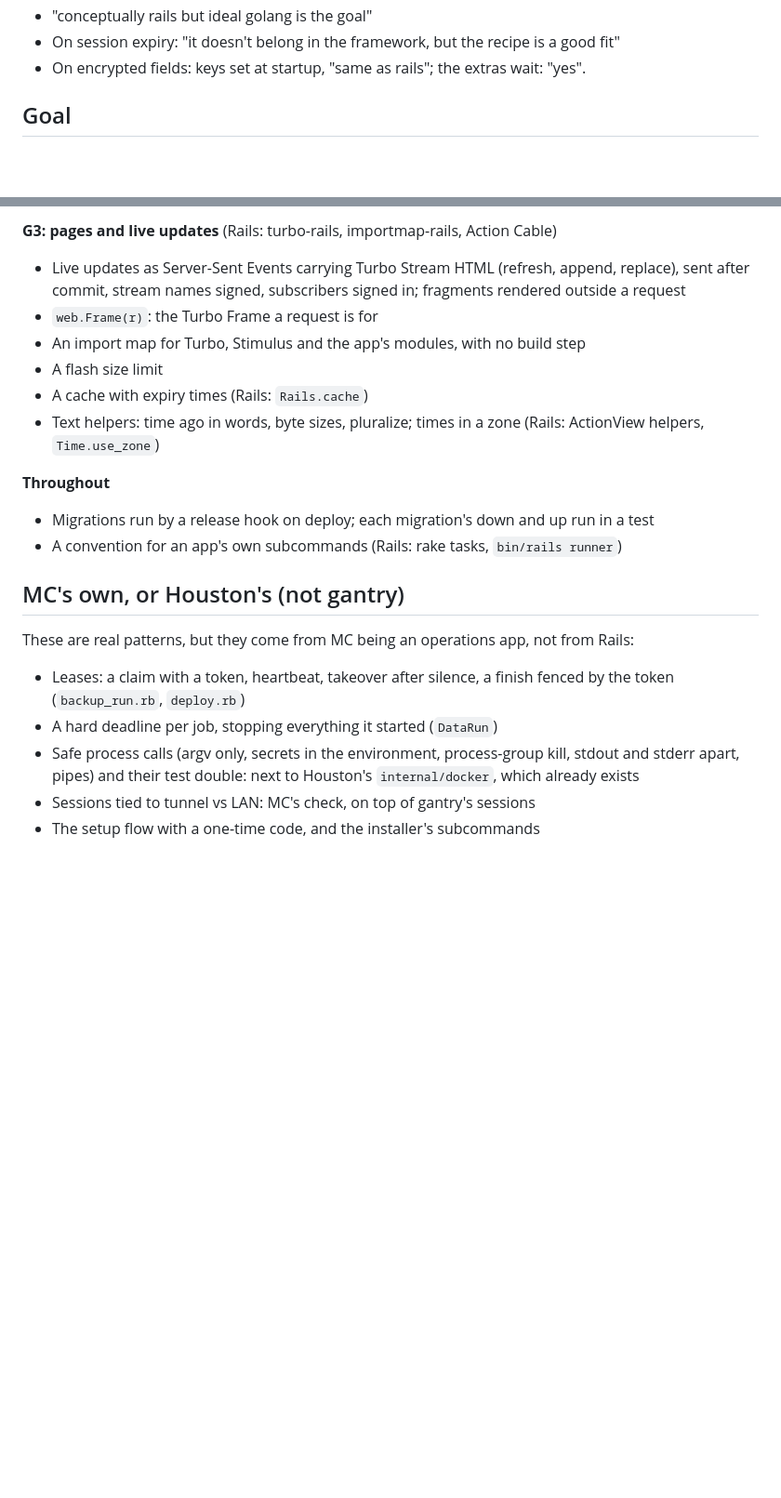
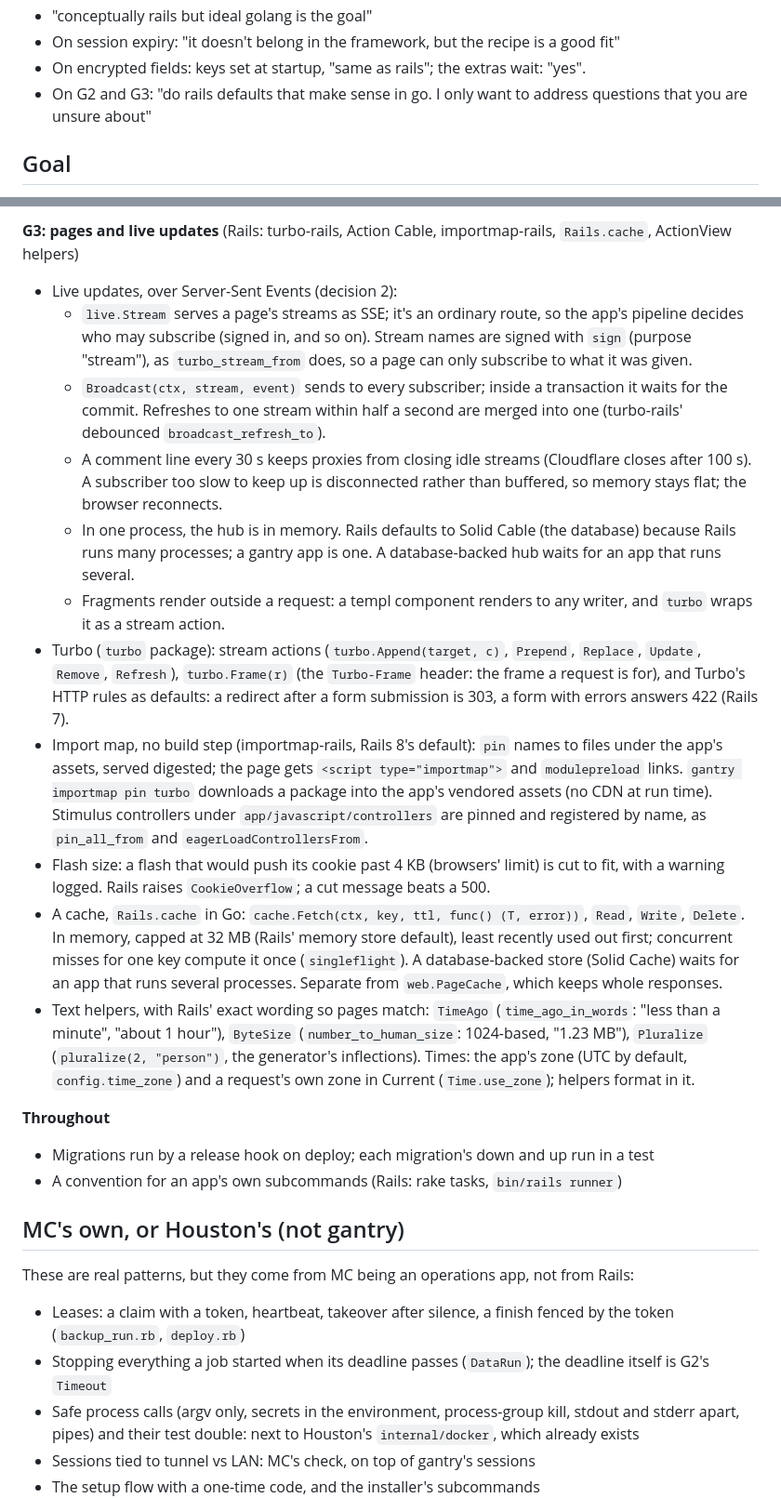
Before and after one commit to scttymn/gantry, a Markdown page: docs/plans/mission-control.md, 2 parts joined by grey strips. Shown at 93% size. GitHub-like rendering; blank space fills up the shorter version.

```diff
--- a/docs/plans/mission-control.md
+++ b/docs/plans/mission-control.md
@@ -14,6 +14,7 @@
 - "conceptually rails but ideal golang is the goal"
 - On session expiry: "it doesn't belong in the framework, but the recipe is a good fit"
 - On encrypted fields: keys set at startup, "same as rails"; the extras wait: "yes".
+- On G2 and G3: "do rails defaults that make sense in go. I only want to address questions that you are unsure about"
 
 ## Goal
 gantry can carry Mission Control (MC): today Rails 8.1, about 7,300 lines of Ruby, SQLite, Solid Queue, Solid Cache, Solid Cable, Turbo and Stimulus, under Puma and Thruster. Target: one Go process, memory that stays flat while it streams, and no regressions against the Rails version run beside it.
@@ -73,11 +86,16 @@ Each lands with its tests, and in the gym site where it applies, before the next
 
-**G3: pages and live updates** (Rails: turbo-rails, importmap-rails, Action Cable)
-- Live updates as Server-Sent Events carrying Turbo Stream HTML (refresh, append, replace), sent after commit, stream names signed, subscribers signed in; fragments rendered outside a request
-- `web.Frame(r)`: the Turbo Frame a request is for
-- An import map for Turbo, Stimulus and the app's modules, with no build step
-- A flash size limit
-- A cache with expiry times (Rails: `Rails.cache`)
-- Text helpers: time ago in words, byte sizes, pluralize; times in a zone (Rails: ActionView helpers, `Time.use_zone`)
+**G3: pages and live updates** (Rails: turbo-rails, Action Cable, importmap-rails, `Rails.cache`, ActionView helpers)
+- Live updates, over Server-Sent Events (decision 2):
+  - `live.Stream` serves a page's streams as SSE; it's an ordinary route, so the app's pipeline decides who may subscribe (signed in, and so on). Stream names are signed with `sign` (purpose "stream"), as `turbo_stream_from` does, so a page can only subscribe to what it was given.
+  - `Broadcast(ctx, stream, event)` sends to every subscriber; inside a transaction it waits for the commit. Refreshes to one stream within half a second are merged into one (turbo-rails' debounced `broadcast_refresh_to`).
+  - A comment line every 30 s keeps proxies from closing idle streams (Cloudflare closes after 100 s). A subscriber too slow to keep up is disconnected rather than buffered, so memory stays flat; the browser reconnects.
+  - In one process, the hub is in memory. Rails defaults to Solid Cable (the database) because Rails runs many processes; a gantry app is one. A database-backed hub waits for an app that runs several.
+  - Fragments render outside a request: a templ component renders to any writer, and `turbo` wraps it as a stream action.
+- Turbo (`turbo` package): stream actions (`turbo.Append(target, c)`, `Prepend`, `Replace`, `Update`, `Remove`, `Refresh`), `turbo.Frame(r)` (the `Turbo-Frame` header: the frame a request is for), and Turbo's HTTP rules as defaults: a redirect after a form submission is 303, a form with errors answers 422 (Rails 7).
+- Import map, no build step (importmap-rails, Rails 8's default): `pin` names to files under the app's assets, served digested; the page gets `<script type="importmap">` and `modulepreload` links. `gantry importmap pin turbo` downloads a package into the app's vendored assets (no CDN at run time). Stimulus controllers under `app/javascript/controllers` are pinned and registered by name, as `pin_all_from` and `eagerLoadControllersFrom`.
+- Flash size: a flash that would push its cookie past 4 KB (browsers' limit) is cut to fit, with a warning logged. Rails raises `CookieOverflow`; a cut message beats a 500.
+- A cache, `Rails.cache` in Go: `cache.Fetch(ctx, key, ttl, func() (T, error))`, `Read`, `Write`, `Delete`. In memory, capped at 32 MB (Rails' memory store default), least recently used out first; concurrent misses for one key compute it once (`singleflight`). A database-backed store (Solid Cache) waits for an app that runs several processes. Separate from `web.PageCache`, which keeps whole responses.
+- Text helpers, with Rails' exact wording so pages match: `TimeAgo` (`time_ago_in_words`: "less than a minute", "about 1 hour"), `ByteSize` (`number_to_human_size`: 1024-based, "1.23 MB"), `Pluralize` (`pluralize(2, "person")`, the generator's inflections). Times: the app's zone (UTC by default, `config.time_zone`) and a request's own zone in Current (`Time.use_zone`); helpers format in it.
 
 **Throughout**
 - Migrations run by a release hook on deploy; each migration's down and up run in a test
@@ -86,7 +104,7 @@ Each lands with its tests, and in the gym site where it applies, before the next
 ## MC's own, or Houston's (not gantry)
 These are real patterns, but they come from MC being an operations app, not from Rails:
 - Leases: a claim with a token, heartbeat, takeover after silence, a finish fenced by the token (`backup_run.rb`, `deploy.rb`)
-- A hard deadline per job, stopping everything it started (`DataRun`)
+- Stopping everything a job started when its deadline passes (`DataRun`); the deadline itself is G2's `Timeout`
 - Safe process calls (argv only, secrets in the environment, process-group kill, stdout and stderr apart, pipes) and their test double: next to Houston's `internal/docker`, which already exists
 - Sessions tied to tunnel vs LAN: MC's check, on top of gantry's sessions
 - The setup flow with a one-time code, and the installer's subcommands
```
Also changed, not shown: other parts of docs/plans/mission-control.md (+16 -3 lines).
